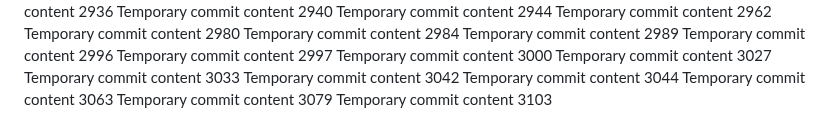
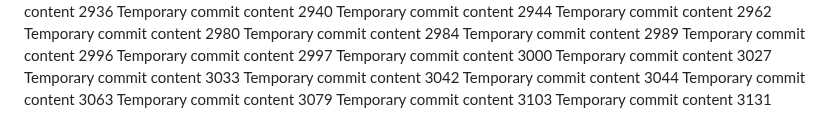
Before and after one commit to notarybob/band, a Markdown page: edt/readme.md, the part around the change. Drawn GitHub-style.

```diff
--- a/edt/readme.md
+++ b/edt/readme.md
@@ -257,3 +257,4 @@ Temporary commit content 3044
 Temporary commit content 3063
 Temporary commit content 3079
 Temporary commit content 3103
+Temporary commit content 3131
```
